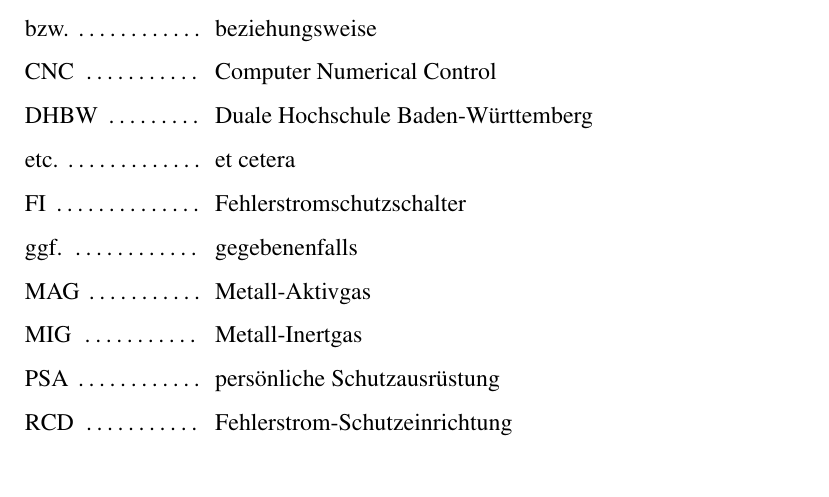
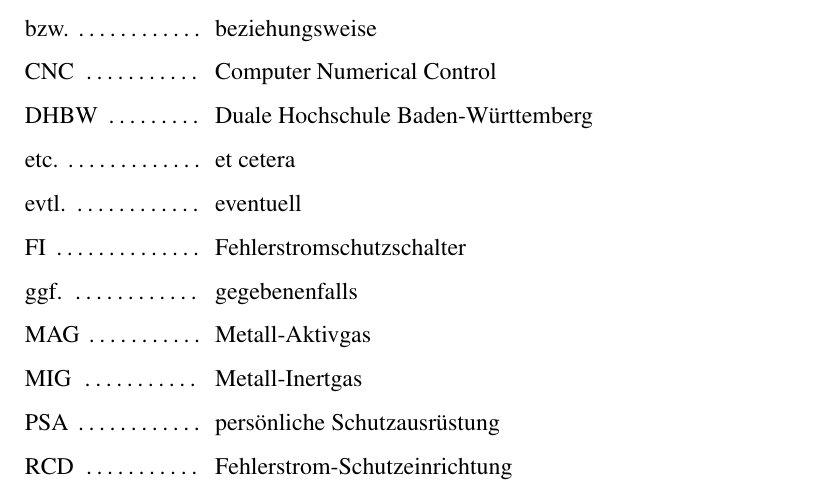
Before and after one commit to AlexanderDreher/T1000, a LaTeX book (main.tex, which reads pages/abkuerzungen.tex): part of page 6 of 20, cut so that both start at the same text. Compiled offline with pdfLaTeX.

Commit message:
Update abkuerzungen.tex

```diff
--- a/pages/abkuerzungen.tex
+++ b/pages/abkuerzungen.tex
@@ -9,7 +9,7 @@
 %\nomenclature{ebd.}{ebenda}
 %\nomenclature{et al.}{at alii}
 \nomenclature{etc.}{et cetera}
-%\nomenclature{evtl.}{eventuell}
+\nomenclature{evtl.}{eventuell}
 %\nomenclature{f.}{folgende Seite}
 %\nomenclature{ff.}{fortfolgende Seiten}
 \nomenclature{ggf.}{gegebenenfalls}
```
